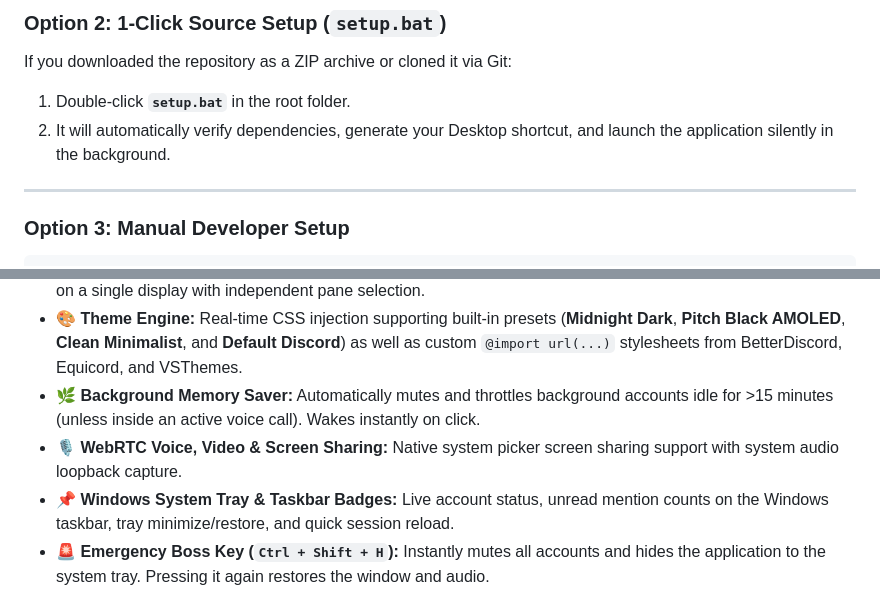
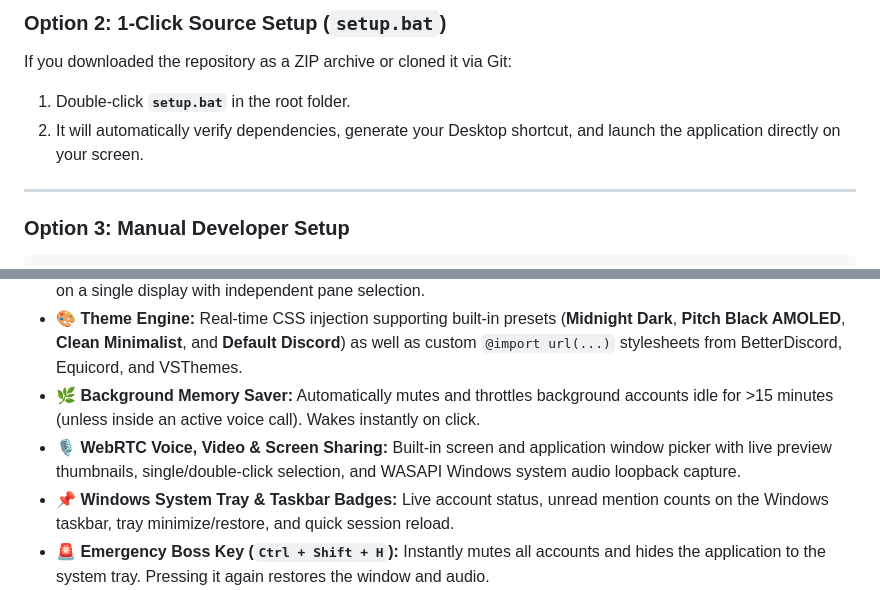
Before and after one commit to NextGenInfluencer/discord-multispace, a Markdown page: README.md, 2 parts joined by grey strips. Rendered like a GitHub page.

Commit message:
docs: polish README with screen picker feature and launch details

```diff
--- a/README.md
+++ b/README.md
@@ -26,7 +26,7 @@ A production-grade, ultra-lightweight, multi-account desktop client for Discord
 ### Option 2: 1-Click Source Setup (`setup.bat`)
 If you downloaded the repository as a ZIP archive or cloned it via Git:
 1. Double-click **`setup.bat`** in the root folder.
-2. It will automatically verify dependencies, generate your Desktop shortcut, and launch the application silently in the background.
+2. It will automatically verify dependencies, generate your Desktop shortcut, and launch the application directly on your screen.
 
 ---
 
@@ -54,7 +54,7 @@ npm run build
 - **⚡ Split-View Workspace:** Dual-pane concurrent Discord workspaces. Work across two accounts side-by-side on a single display with independent pane selection.
 - **🎨 Theme Engine:** Real-time CSS injection supporting built-in presets (**Midnight Dark**, **Pitch Black AMOLED**, **Clean Minimalist**, and **Default Discord**) as well as custom `@import url(...)` stylesheets from BetterDiscord, Equicord, and VSThemes.
 - **🌿 Background Memory Saver:** Automatically mutes and throttles background accounts idle for >15 minutes (unless inside an active voice call). Wakes instantly on click.
-- **🎙️ WebRTC Voice, Video & Screen Sharing:** Native system picker screen sharing support with system audio loopback capture.
+- **🎙️ WebRTC Voice, Video & Screen Sharing:** Built-in screen and application window picker with live preview thumbnails, single/double-click selection, and WASAPI Windows system audio loopback capture.
 - **📌 Windows System Tray & Taskbar Badges:** Live account status, unread mention counts on the Windows taskbar, tray minimize/restore, and quick session reload.
 - **🚨 Emergency Boss Key (`Ctrl + Shift + H`):** Instantly mutes all accounts and hides the application to the system tray. Pressing it again restores the window and audio.
 - **🔍 Per-Pane Zoom Scaling:** Zoom in/out per account (`Ctrl + + / - / 0`) with persistent zoom settings stored in `localStorage`.
```
